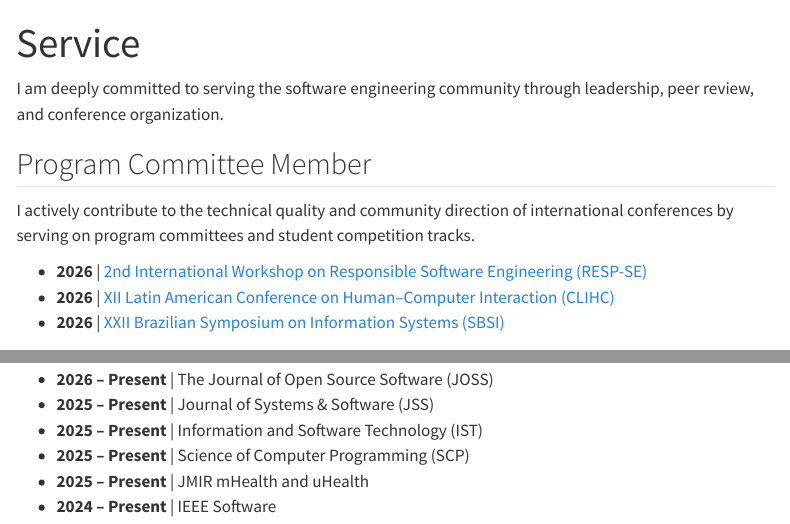
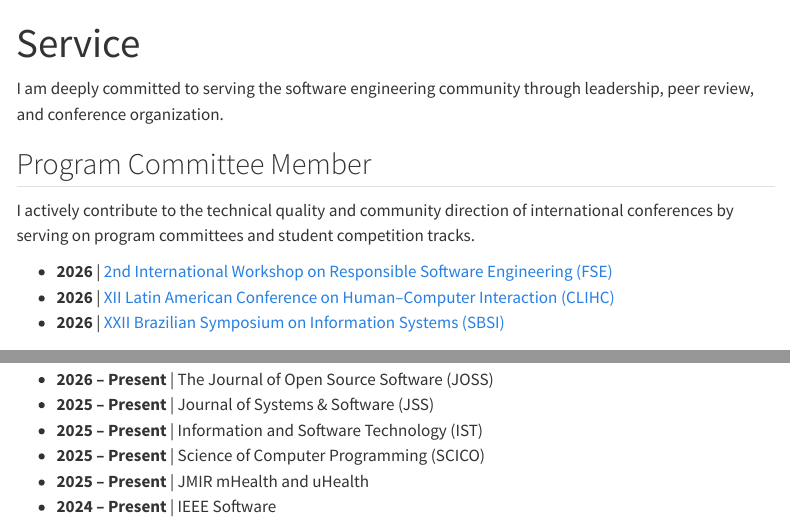
Before and after one commit to lidianycs/lidianycs.github.io, a Quarto document (service.qmd): the page in a window 1100 px wide, from its top, and a second part further down, joined at a grey line. Rendered offline with R 4.5, knitr and Pandoc in place of Quarto, with nearby package versions; menus at the side of the page are left out.

Commit message:
minor updates

```diff
--- a/service.qmd
+++ b/service.qmd
@@ -8,7 +8,7 @@ I am deeply committed to serving the software engineering community through lead
 
 I actively contribute to the technical quality and community direction of international conferences by serving on program committees and student competition tracks.
 
-* **2026** | [2nd International Workshop on Responsible Software Engineering (RESP-SE)](https://sites.google.com/view/responsiblese2026/about)
+* **2026** | [2nd International Workshop on Responsible Software Engineering (FSE)](https://sites.google.com/view/responsiblese2026/about)
 * **2026** | [XII Latin American Conference on Human–Computer Interaction (CLIHC)](https://clihc2026.laihc.org/en/student-design-competition)
 * **2026** | [XXII Brazilian Symposium on Information Systems (SBSI)](https://sbsi.sbc.org.br/2026/)
 
@@ -24,6 +24,6 @@ I ensure the integrity and rigor of scientific literature through consistent pee
 * **2026 – Present** | The Journal of Open Source Software (JOSS)
 * **2025 – Present** | Journal of Systems & Software (JSS)
 * **2025 – Present** | Information and Software Technology (IST)
-* **2025 – Present** | Science of Computer Programming (SCP)
+* **2025 – Present** | Science of Computer Programming (SCICO)
 * **2025 – Present** | JMIR mHealth and uHealth
 * **2024 – Present** | IEEE Software
```
Also changed, not shown: outreach.qmd (+1 -1 lines).
